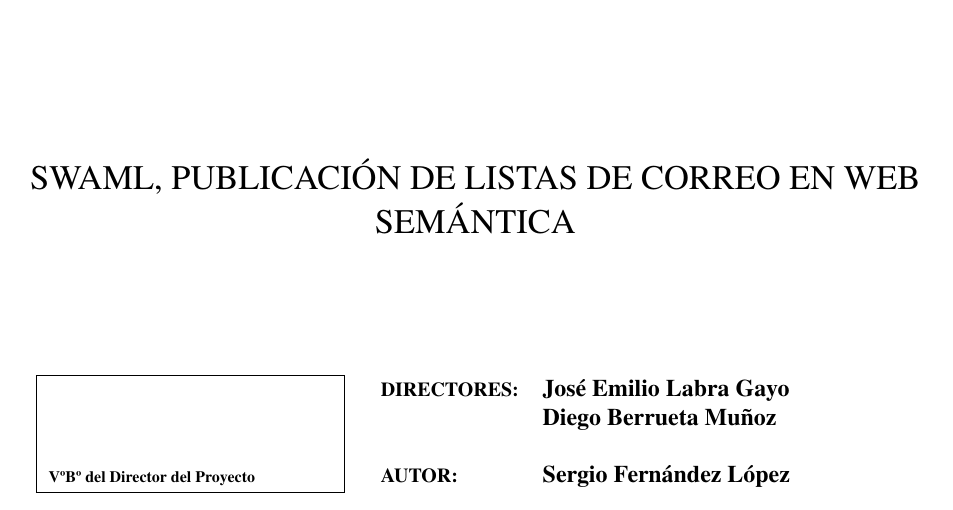
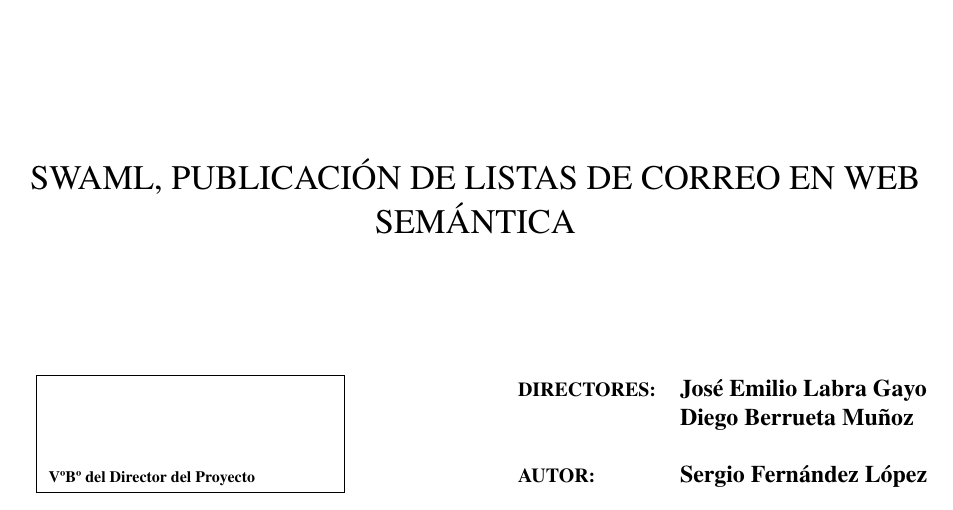
Before and after one commit to wikier/swaml, a LaTeX book (doc/es/pfc/swaml.tex, which reads doc/es/pfc/macros.tex): part of page 1 of 106, cut so that both start at the same text. Compiled offline with pdfLaTeX.

Commit message:
minor cosmetic detail at PFC cover

```diff
--- a/doc/es/pfc/macros.tex
+++ b/doc/es/pfc/macros.tex
@@ -28,7 +28,7 @@
 	\end{center}
             {
                 \bfseries
-                \begin{tabular}{cl}
+                \begin{tabular}{cp{2cm}l}
                 \begin{tabular}{|p{5cm}|}
                     \hline
                     \\
@@ -36,7 +36,9 @@
                     \\
                     {\scriptsize \textbf{VºBº del Director del Proyecto}}\\
                     \hline
-                \end{tabular} &
+                \end{tabular}
+		&
+		&
                 \begin{tabular}{ll}
                         {\footnotesize\textrm\textbf{DIRECTORES:}} &
                         {\textrm\textbf{Jos\'e Emilio Labra Gayo}} \\ &
```
